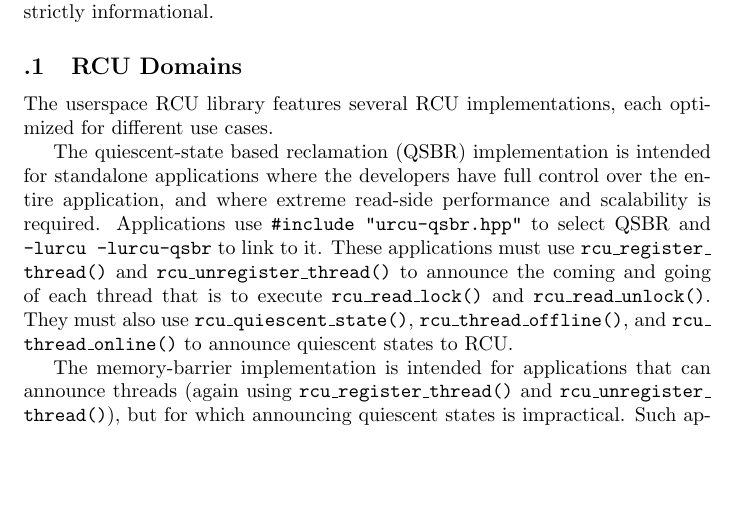
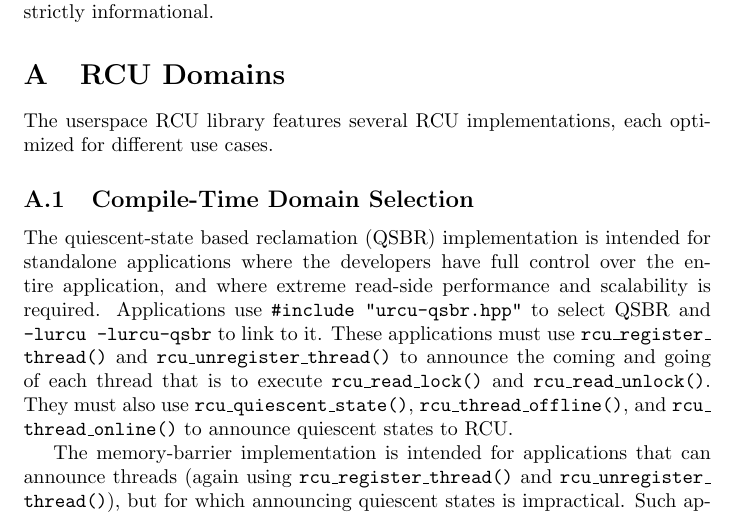
Before and after one commit to paulmckrcu/RCUCPPbindings, a LaTeX document (RCU-bindings.tex): part of page 10 of 15, cut so that both start at the same text, the shorter picture padded with empty space. Compiled offline with pdfLaTeX.

Commit message:
Fix first appendix
Signed-off-by: Paul E. McKenney <paulmck@linux.vnet.ibm.com>

```diff
--- a/RCU-bindings.tex
+++ b/RCU-bindings.tex
@@ -589,11 +589,14 @@ We are grateful to Jim Wasko for his support of this effort.
 This appendix contains historical proposals and directions.
 As such, it is strictly informational.
 
-\subsection{RCU Domains}
+\section{RCU Domains}
 \label{sec:RCU Domains}
 
 The userspace RCU library features several RCU implementations, each
 optimized for different use cases.
+
+\subsection{Compile-Time Domain Selection}
+\label{sec:Compile-Time Domain Selection}
 
 The quiescent-state based reclamation (QSBR) implementation is intended
 for standalone applications where the developers have full control
```
